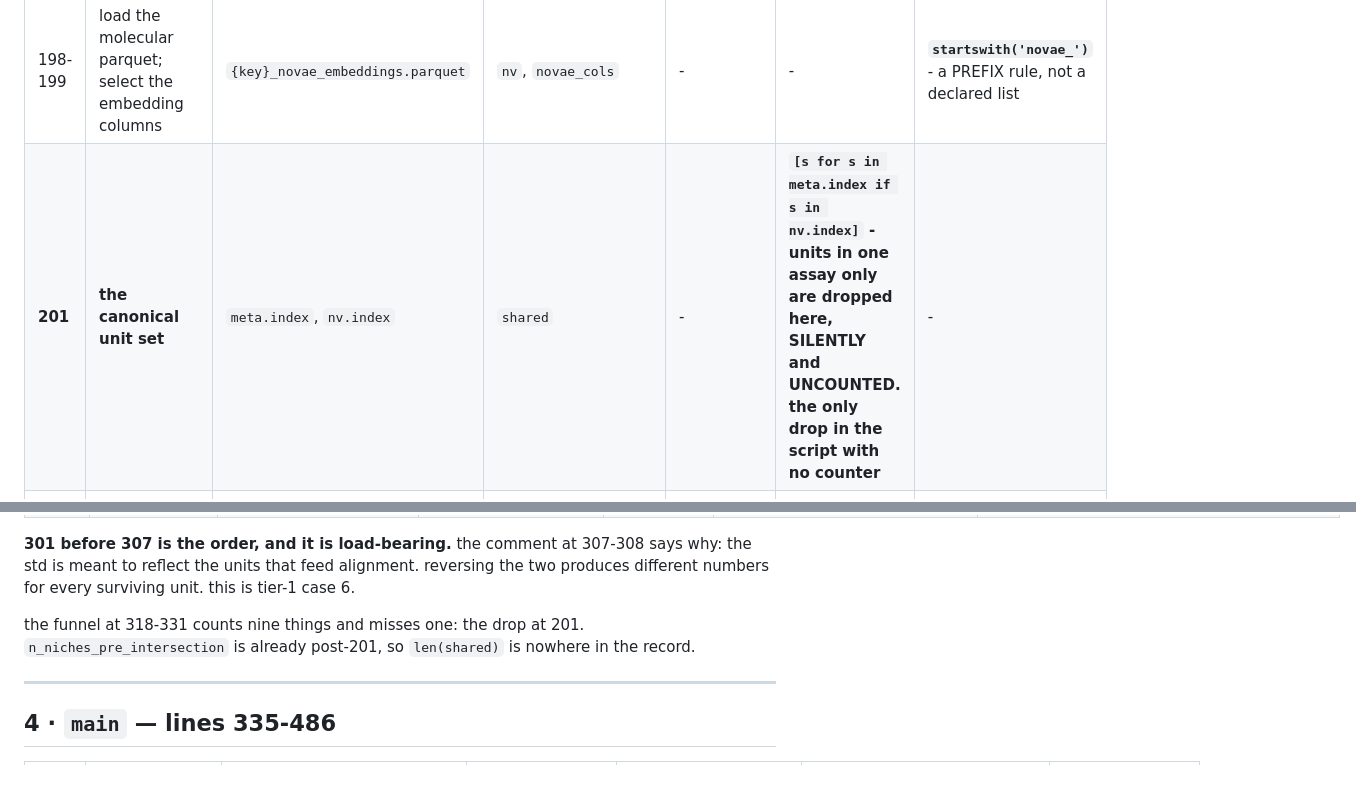
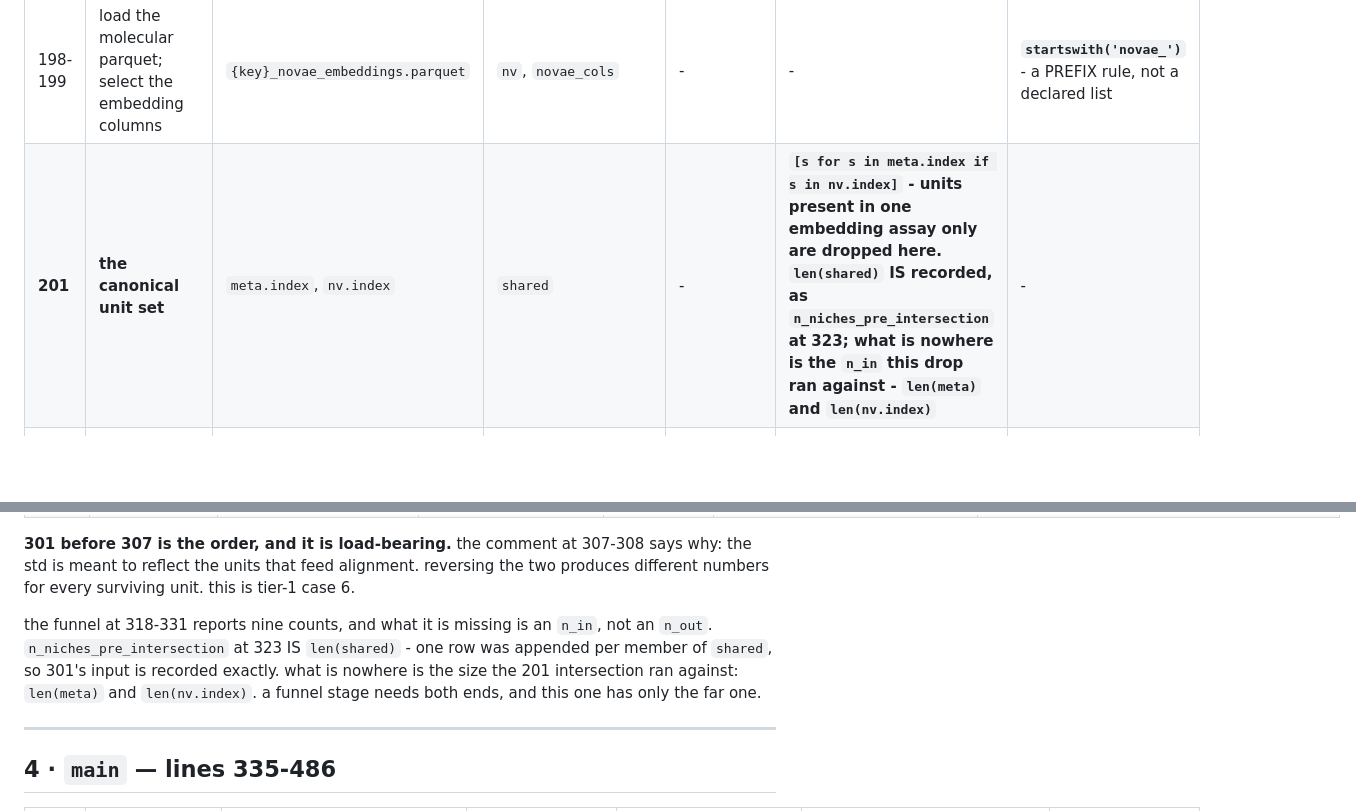
Before and after one commit to teslajoy/omicstra, a Markdown page: script_map/build_niche_join.md, 2 parts joined by grey strips. Rendered like a GitHub page; blank space fills up the shorter version.

```diff
--- a/script_map/build_niche_join.md
+++ b/script_map/build_niche_join.md
@@ -59,7 +59,7 @@ boundary is averaged over fewer members, not over zeros.
 | 190-195 | load per-unit morphology vectors; assert row counts agree | `{key}.npy` | `vc` | - | `assert vn.rows == vc.rows == len(meta)` | - |
 | 195 | `spot_to_row`: unit id -> row index | `meta.index` | dict | - | - | - |
 | 198-199 | load the molecular parquet; select the embedding columns | `{key}_novae_embeddings.parquet` | `nv`, `novae_cols` | - | - | **`startswith('novae_')`** - a PREFIX rule, not a declared list |
-| **201** | **the canonical unit set** | `meta.index`, `nv.index` | `shared` | - | **`[s for s in meta.index if s in nv.index]` - units in one assay only are dropped here, SILENTLY and UNCOUNTED. the only drop in the script with no counter** | - |
+| **201** | **the canonical unit set** | `meta.index`, `nv.index` | `shared` | - | **`[s for s in meta.index if s in nv.index]` - units present in one embedding assay only are dropped here. `len(shared)` IS recorded, as `n_niches_pre_intersection` at 323; what is nowhere is the `n_in` this drop ran against - `len(meta)` and `len(nv.index)`** | - |
 | 204-208 | per-sample lookup tables | the five by-sample dicts | `gp_sub`, `mcw_sub`, `mclab_sub`, `tls_sub`, `morph_sub` | - | `.get` -> `None`; each absence is handled per unit below | two key spaces: `subarray_key` for 204/207/208, `sp` for 205/206 |
 | 211 | molecular values frame for reindex pooling | `nv` | `nv_vals` | - | - | `novae_cols` |
 | 214-215 | counters | - | `n_missing_gp`, `n_missing_tls`, `n_missing_morph`, `n_missing_neighbor`, `n_missing_mc` | - | - | - |
@@ -98,9 +98,12 @@ an embedding in the same row describe different footprints.
 says why: the std is meant to reflect the units that feed alignment. reversing
 the two produces different numbers for every surviving unit. this is tier-1 case 6.
 
-the funnel at 318-331 counts nine things and misses one: the drop at 201.
-`n_niches_pre_intersection` is already post-201, so `len(shared)` is nowhere in
-the record.
+the funnel at 318-331 reports nine counts, and what it is missing is an `n_in`,
+not an `n_out`. `n_niches_pre_intersection` at 323 IS `len(shared)` - one row was
+appended per member of `shared`, so 301's input is recorded exactly. what is
+nowhere is the size the 201 intersection ran against: `len(meta)` and
+`len(nv.index)`. a funnel stage needs both ends, and this one has only the far
+one.
 
 ---
 
```
Also changed, not shown: other parts of script_map/build_niche_join.md (+29 -13 lines).
